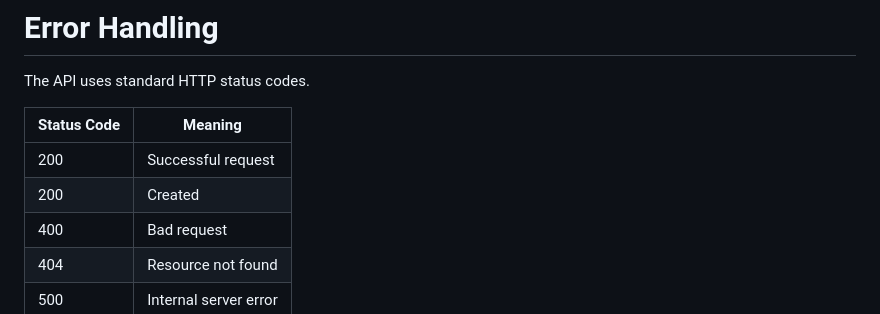
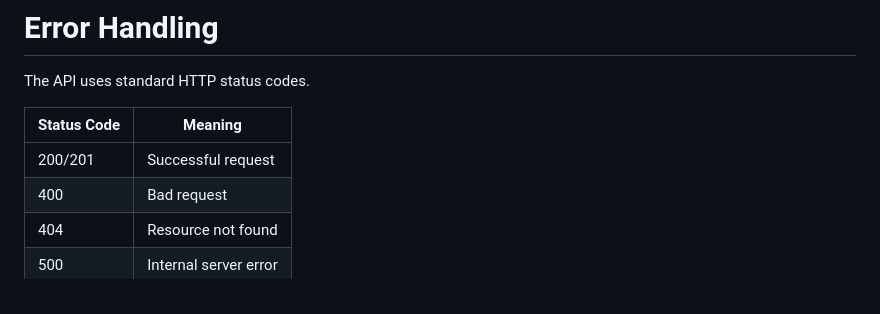
Before and after one commit to harryw358/order-api, a Markdown page: README.md, the part around the change. GitHub-like rendering.

Commit message:
Consolidate 200 status codes in README

```diff
--- a/README.md
+++ b/README.md
@@ -377,8 +377,7 @@ The API uses standard HTTP status codes.
 
 | Status Code | Meaning               |
 | ----------- | --------------------- |
-| 200         | Successful request    |
-| 200         | Created               |
+| 200/201     | Successful request    |
 | 400         | Bad request           |
 | 404         | Resource not found    |
 | 500         | Internal server error |
```
